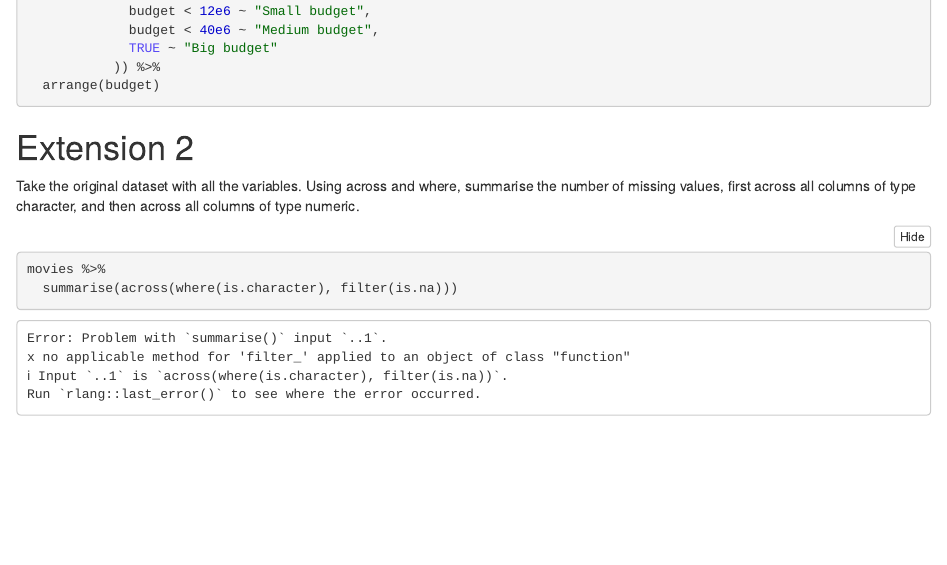
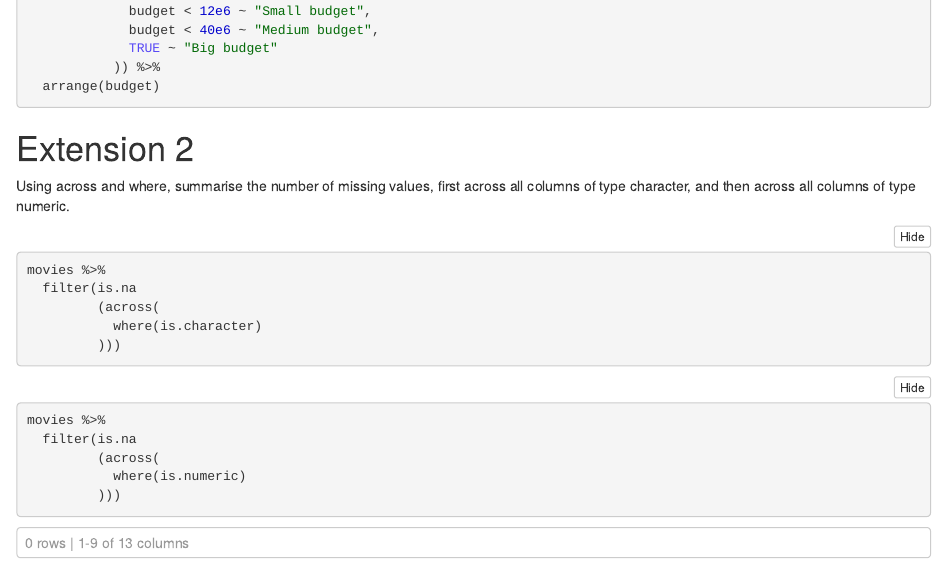
Before and after one commit to laurenausoleil/codeclan_homework_LaurenDavidson, an R Markdown document (week_01/day_3/6_cleaning_and_extra_dplyr/code.Rmd): the page in a window 1100 px wide, from 3090 px down before the commit and from 6690 px down after it, so that both start at the same text. The pictures show the output file week_01/day_3/6_cleaning_and_extra_dplyr/code.nb.html that the author committed with the source, opened offline.

Commit message:
updated day 3 homework

````diff
--- a/week_01/day_3/6_cleaning_and_extra_dplyr/code.Rmd
+++ b/week_01/day_3/6_cleaning_and_extra_dplyr/code.Rmd
@@ -133,9 +133,28 @@ movie_budgets <-
 
 # Extension 2
 
-Take the original dataset with all the variables. Using across and where, summarise the number of missing values, first across all columns of type character, and then across all columns of type numeric.
+Using across and where, summarise the number of missing values, first across all columns of type character, and then across all columns of type numeric.
 
 ```{r}
 movies %>%
-  summarise(across(where(is.character), filter(is.na)))
+  filter(
+    is.na(original_title))
+
+?across
 ```
+
+```{r}
+movies %>%
+  filter(is.na
+         (across(
+           where(is.character)
+         )))
+```
+
+```{r}
+movies %>%
+  filter(is.na
+         (across(
+           where(is.numeric)
+         )))
+```
````
Also changed, not shown: week_01/day_3/6_cleaning_and_extra_dplyr/code.nb.html.
